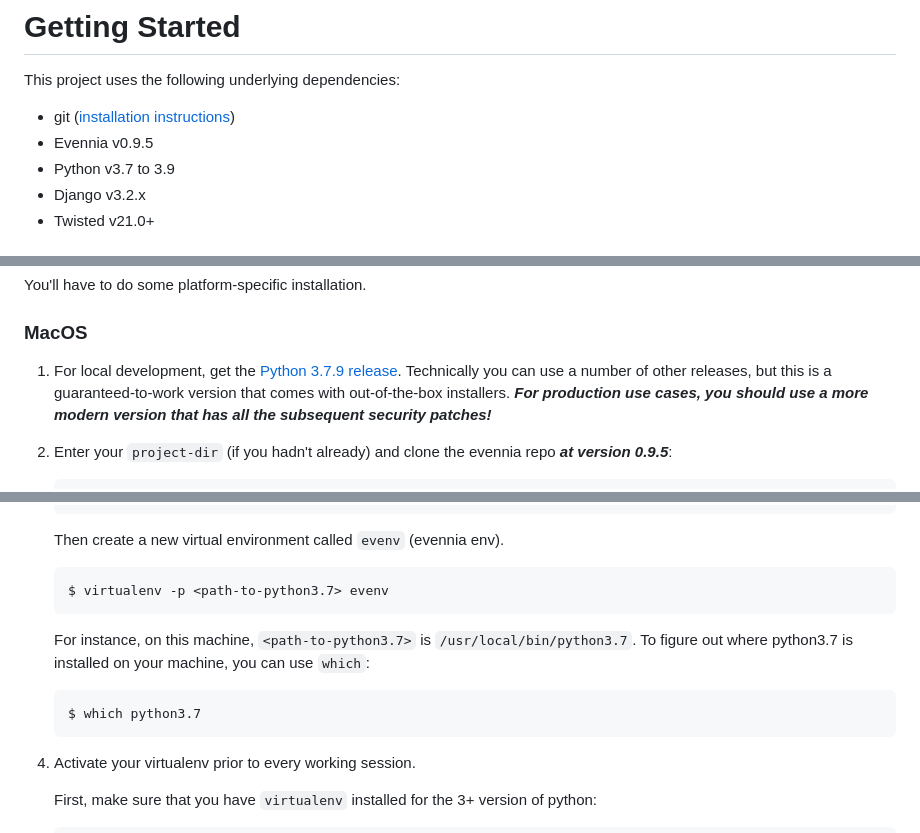
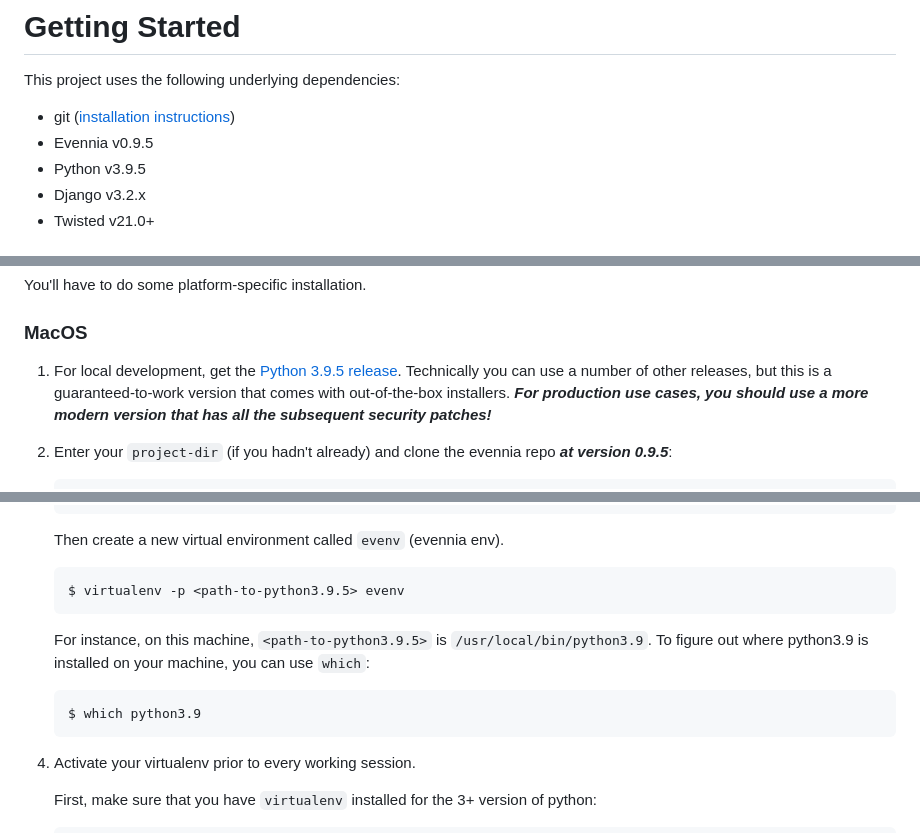
Before and after one commit to elee-p3/scsmush-evennia, a Markdown page: GETTING_STARTED.md, 3 parts joined by grey strips. Rendered like a GitHub page.

Commit message:
Updated recommendation for python from 3.7 to 3.9

````diff
--- a/GETTING_STARTED.md
+++ b/GETTING_STARTED.md
@@ -4,7 +4,7 @@ This project uses the following underlying dependencies:
 
 * git ([installation instructions](https://git-scm.com/book/en/v2/Getting-Started-Installing-Git))
 * Evennia v0.9.5
-* Python v3.7 to 3.9
+* Python v3.9.5
 * Django v3.2.x
 * Twisted v21.0+
 
@@ -51,7 +51,7 @@ You'll have to do some platform-specific installation.
 
 ### MacOS
 
-1. For local development, get the [Python 3.7.9 release](https://www.python.org/downloads/release/python-379/).
+1. For local development, get the [Python 3.9.5 release](https://www.python.org/downloads/release/python-395/).
    Technically you can use a number of other releases, but this is a guaranteed-to-work version that comes with
    out-of-the-box installers. **_For production use cases, you should use a more modern version that has all the
    subsequent security patches!_**
@@ -85,13 +85,13 @@ You'll have to do some platform-specific installation.
    Then create a new virtual environment called `evenv` (evennia env).
 
    ```
-   $ virtualenv -p <path-to-python3.7> evenv
+   $ virtualenv -p <path-to-python3.9.5> evenv
    ```
-   For instance, on this machine, `<path-to-python3.7>` is `/usr/local/bin/python3.7`. To figure out where python3.7 is
+   For instance, on this machine, `<path-to-python3.9.5>` is `/usr/local/bin/python3.9`. To figure out where python3.9 is
    installed on your machine, you can use `which`:
 
    ```
-   $ which python3.7
+   $ which python3.9
    ```
 
 4. Activate your virtualenv prior to every working session.
````
